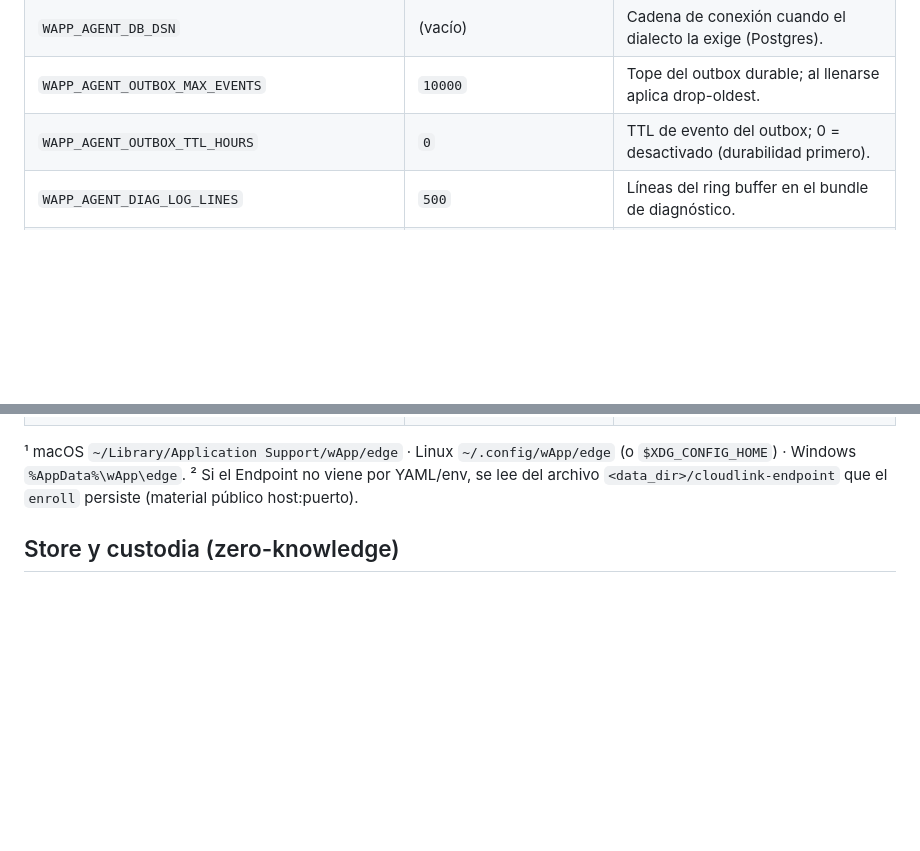
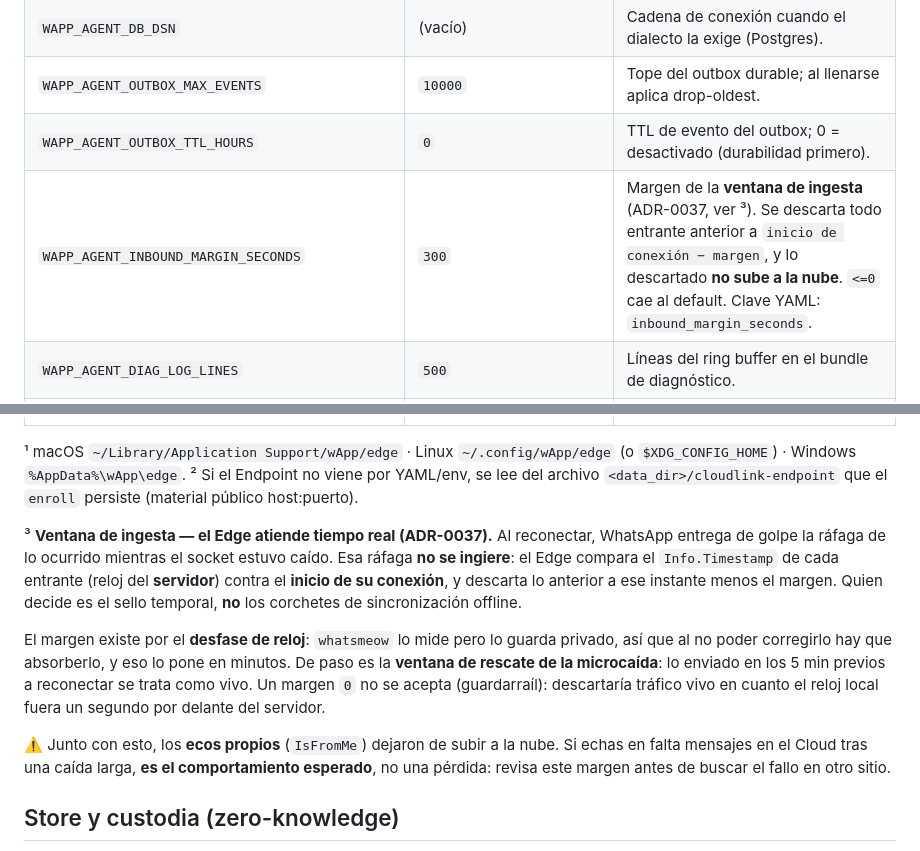
Before and after one commit to EduGoGroup/wapp-edge-agent, a Markdown page: README.md, 2 parts joined by grey strips. Rendered like a GitHub page; blank space fills up the shorter version.

Commit message:
docs(env): WAPP_AGENT_INBOUND_MARGIN_SECONDS existia SOLO en el codigo
Quien despliega no puede tener que leer internal/infra/config/config.go para saber el
nombre de una variable. El Edge no tiene .env.example (se configura por YAML) y ninguno
de los YAML del e2e esta versionado, asi que el sitio donde el operador la busca es el
README: ahi va la fila, con su default (300 s), su clave YAML (inbound_margin_seconds)
y el guardarrail de <=0.

La fila sola no bastaba: el ADR-0037 CAMBIA COMPORTAMIENTO en produccion y el README no
lo mencionaba en ninguna linea. La nota ³ explica que el criterio es Info.Timestamp
(reloj del SERVIDOR) contra el inicio de conexion —no los corchetes de sync offline—,
por que el margen esta en minutos (el desfase de reloj que whatsmeow mide pero guarda
privado) y que de paso es la ventana de rescate de la microcaida. Cierra avisando de los
ecos propios (IsFromMe), que en una corrida real eran 403 mensajes que hoy ya no suben:
sin ese aviso, el primer operador que note el hueco tras una caida buscara una perdida
que no existe.

De paso, el ADR-0037 entra en la tabla de ADRs del CLAUDE.md del repo, que gobierna el
Edge desde ayer y no aparecia.

Solo documentacion: cero cambios de codigo.

Co-Authored-By: Claude Opus 5 (1M context) <noreply@anthropic.com>
Claude-Session: https://claude.ai/code/session_01DQrwyHgKcEpijHB5ifStMv

```diff
--- a/README.md
+++ b/README.md
@@ -102,6 +102,7 @@ Prefijo **`WAPP_AGENT_`**. Precedencia: defaults < YAML < entorno.
 | `WAPP_AGENT_DB_DSN` | (vacío) | Cadena de conexión cuando el dialecto la exige (Postgres). |
 | `WAPP_AGENT_OUTBOX_MAX_EVENTS` | `10000` | Tope del outbox durable; al llenarse aplica drop-oldest. |
 | `WAPP_AGENT_OUTBOX_TTL_HOURS` | `0` | TTL de evento del outbox; 0 = desactivado (durabilidad primero). |
+| `WAPP_AGENT_INBOUND_MARGIN_SECONDS` | `300` | Margen de la **ventana de ingesta** (ADR-0037, ver ³). Se descarta todo entrante anterior a `inicio de conexión − margen`, y lo descartado **no sube a la nube**. `<=0` cae al default. Clave YAML: `inbound_margin_seconds`. |
 | `WAPP_AGENT_DIAG_LOG_LINES` | `500` | Líneas del ring buffer en el bundle de diagnóstico. |
 | `WAPP_AGENT_CONTROL_SOCKET_PATH` | `wapp-edge.sock` | Ruta del Unix socket del plano de control `/v1`. |
 | `WAPP_AGENT_CLOUDLINK_ENDPOINT` | (vacío²) | Endpoint gRPC del stream Connect (mTLS). Vacío = sin nube (LogSink). |
@@ -119,6 +120,22 @@ Prefijo **`WAPP_AGENT_`**. Precedencia: defaults < YAML < entorno.
 (o `$XDG_CONFIG_HOME`) · Windows `%AppData%\wApp\edge`.
 ² Si el Endpoint no viene por YAML/env, se lee del archivo `<data_dir>/cloudlink-endpoint`
 que el `enroll` persiste (material público host:puerto).
+
+³ **Ventana de ingesta — el Edge atiende tiempo real (ADR-0037).** Al reconectar, WhatsApp
+entrega de golpe la ráfaga de lo ocurrido mientras el socket estuvo caído. Esa ráfaga **no se
+ingiere**: el Edge compara el `Info.Timestamp` de cada entrante (reloj del **servidor**) contra
+el **inicio de su conexión**, y descarta lo anterior a ese instante menos el margen. Quien
+decide es el sello temporal, **no** los corchetes de sincronización offline.
+
+El margen existe por el **desfase de reloj**: `whatsmeow` lo mide pero lo guarda privado, así
+que al no poder corregirlo hay que absorberlo, y eso lo pone en minutos. De paso es la **ventana
+de rescate de la microcaída**: lo enviado en los 5 min previos a reconectar se trata como vivo.
+Un margen `0` no se acepta (guardarraíl): descartaría tráfico vivo en cuanto el reloj local
+fuera un segundo por delante del servidor.
+
+⚠️ Junto con esto, los **ecos propios** (`IsFromMe`) dejaron de subir a la nube. Si echas en
+falta mensajes en el Cloud tras una caída larga, **es el comportamiento esperado**, no una
+pérdida: revisa este margen antes de buscar el fallo en otro sitio.
 
 ## Store y custodia (zero-knowledge)
 
```
Also changed, not shown: CLAUDE.md (+1 -0 lines).
